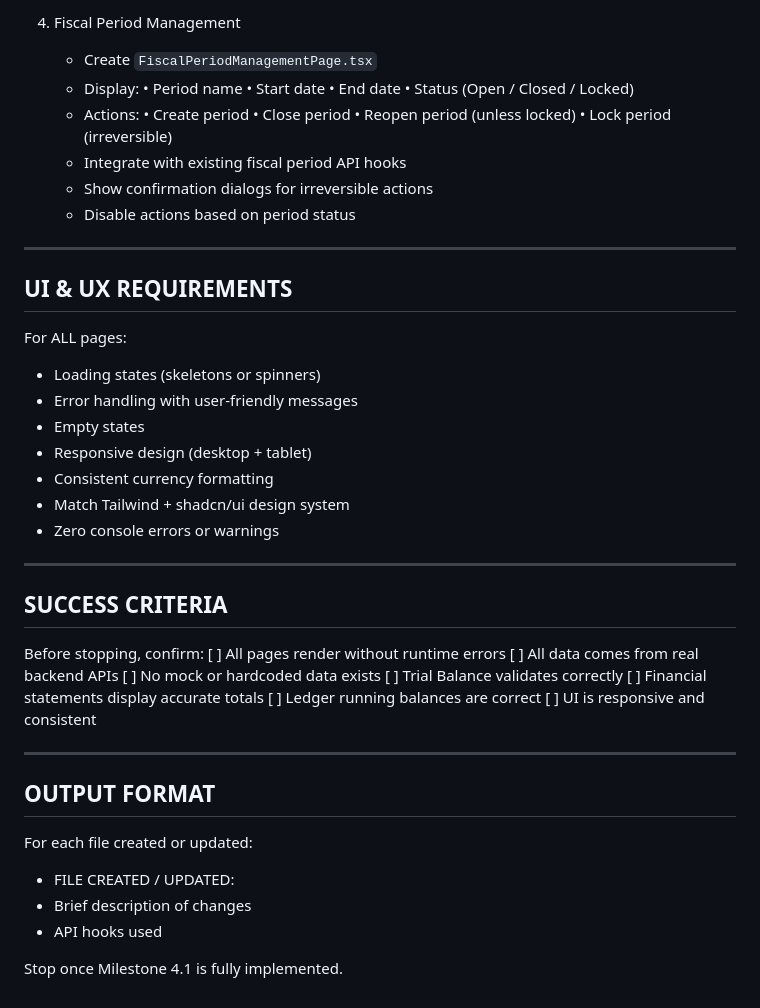
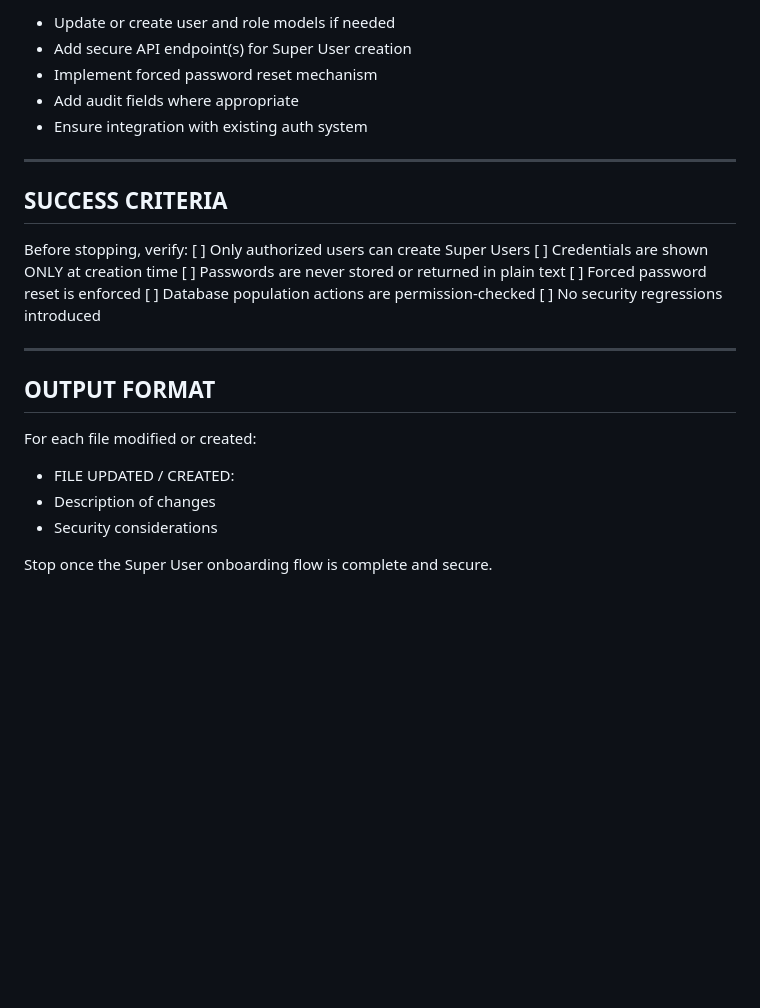
Before and after one commit to bootstrapprx/aequitas, a Markdown page: prompt.md, the part around the change printed below. Rendered like a GitHub page; blank space fills up the shorter version.

```diff
--- a/prompt.md
+++ b/prompt.md
@@ -75,49 +87,26 @@ TECHNICAL TASKS
-4. Fiscal Period Management
-   - Create `FiscalPeriodManagementPage.tsx`
-   - Display:
-     • Period name
-     • Start date
-     • End date
-     • Status (Open / Closed / Locked)
-   - Actions:
-     • Create period
-     • Close period
-     • Reopen period (unless locked)
-     • Lock period (irreversible)
-   - Integrate with existing fiscal period API hooks
-   - Show confirmation dialogs for irreversible actions
-   - Disable actions based on period status
-
---------------------------------------------------
-UI & UX REQUIREMENTS
---------------------------------------------------
-For ALL pages:
-- Loading states (skeletons or spinners)
-- Error handling with user-friendly messages
-- Empty states
-- Responsive design (desktop + tablet)
-- Consistent currency formatting
-- Match Tailwind + shadcn/ui design system
-- Zero console errors or warnings
+- Update or create user and role models if needed
+- Add secure API endpoint(s) for Super User creation
+- Implement forced password reset mechanism
+- Add audit fields where appropriate
+- Ensure integration with existing auth system
 
 --------------------------------------------------
 SUCCESS CRITERIA
 --------------------------------------------------
-Before stopping, confirm:
-[ ] All pages render without runtime errors
-[ ] All data comes from real backend APIs
-[ ] No mock or hardcoded data exists
-[ ] Trial Balance validates correctly
-[ ] Financial statements display accurate totals
-[ ] Ledger running balances are correct
-[ ] UI is responsive and consistent
+Before stopping, verify:
+[ ] Only authorized users can create Super Users
+[ ] Credentials are shown ONLY at creation time
+[ ] Passwords are never stored or returned in plain text
+[ ] Forced password reset is enforced
+[ ] Database population actions are permission-checked
+[ ] No security regressions introduced
 
 --------------------------------------------------
 OUTPUT FORMAT
 --------------------------------------------------
-For each file created or updated:
-- FILE CREATED / UPDATED: <path>
-- Brief description of changes
-- API hooks used
+For each file modified or created:
+- FILE UPDATED / CREATED: <path>
+- Description of changes
+- Security considerations
 
-Stop once Milestone 4.1 is fully implemented.
+Stop once the Super User onboarding flow is complete and secure.
```
Also changed, not shown: other parts of prompt.md (+71 -59 lines).
